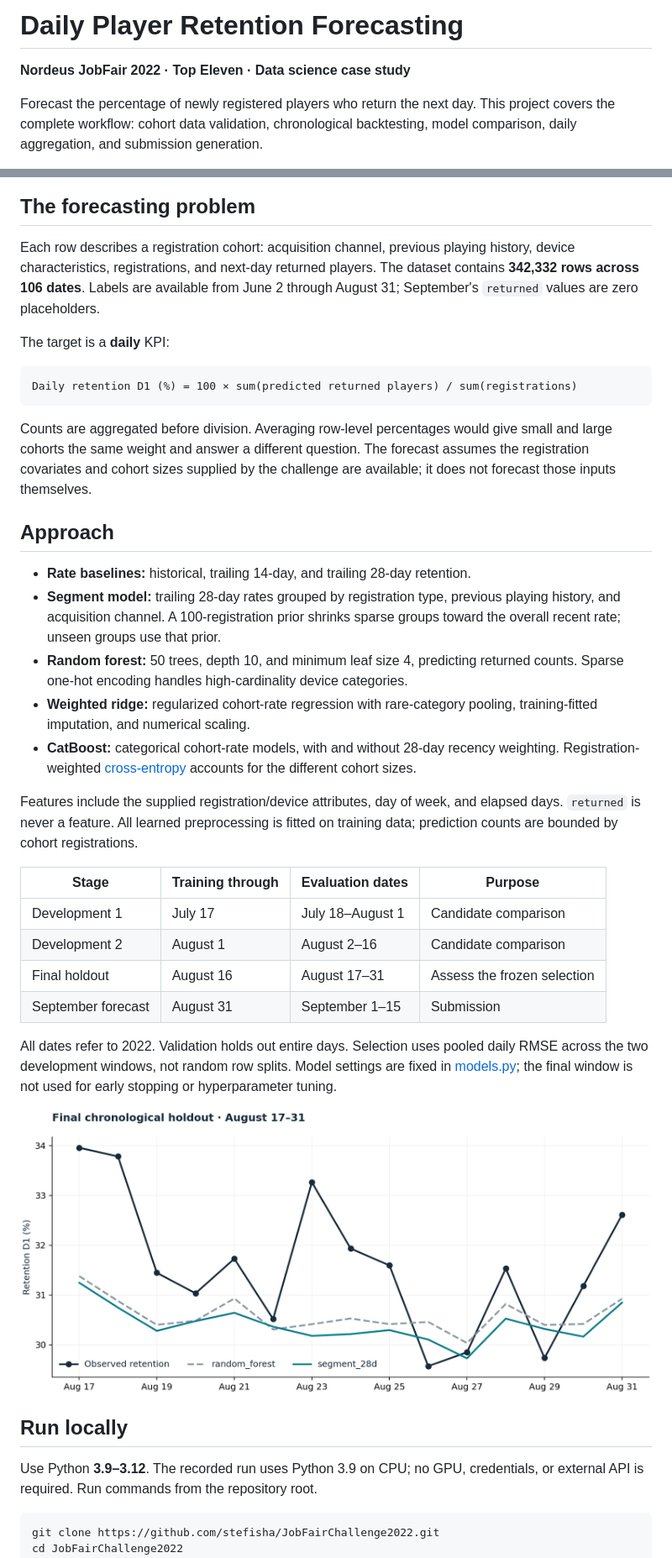
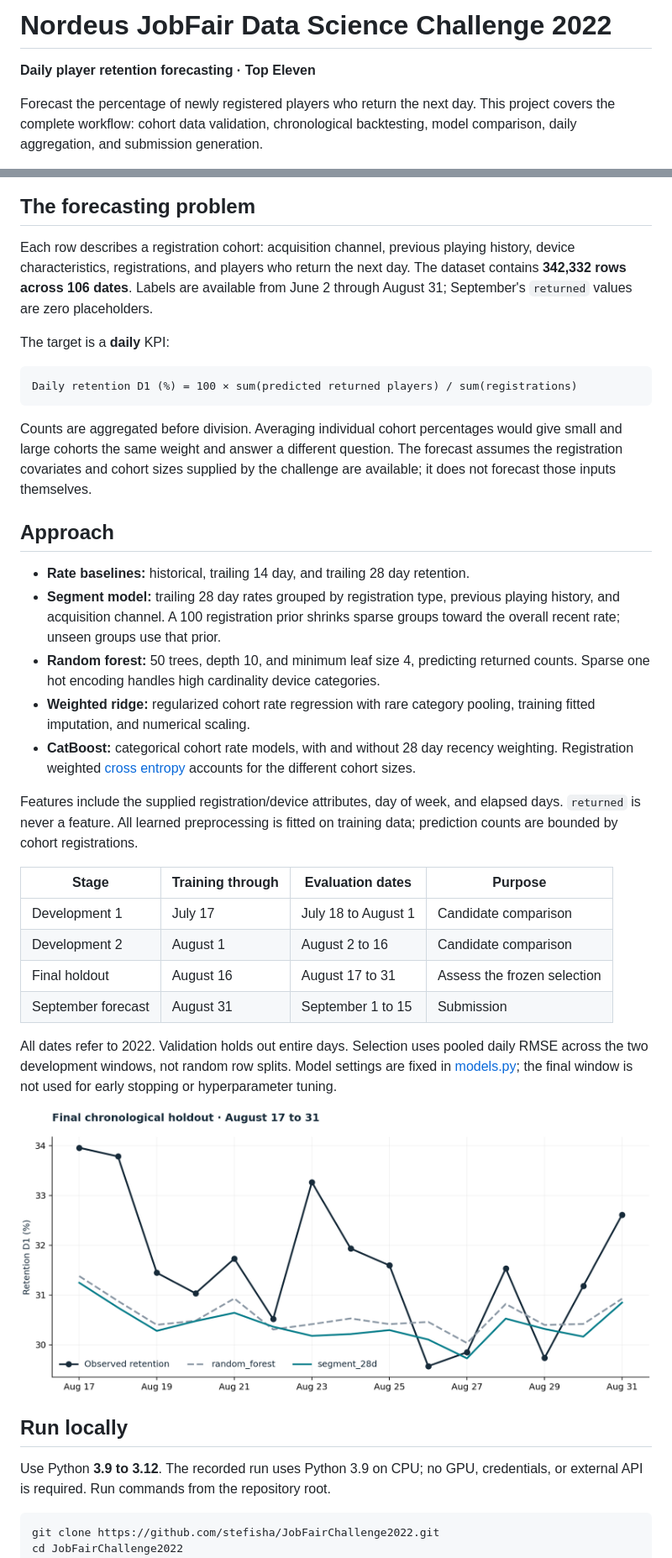
Before and after one commit to stefisha/JobFairChallenge2022, a Markdown page: README.md, 2 parts joined by grey strips. Shown at 84% size. Rendered like a GitHub page; pictures changed too: reports/figures/holdout_forecast.png.

Commit message:
Polish Nordeus challenge presentation and documentation

````diff
--- a/README.md
+++ b/README.md
@@ -1,6 +1,6 @@
-# Daily Player Retention Forecasting
+# Nordeus JobFair Data Science Challenge 2022
 
-**Nordeus JobFair 2022 · Top Eleven · Data science case study**
+**Daily player retention forecasting · Top Eleven**
 
 Forecast the percentage of newly registered players who return the next day.
 This project covers the complete workflow: cohort data validation, chronological
@@ -37,7 +37,7 @@ no official leaderboard score or September accuracy is claimed.
 ## The forecasting problem
 
 Each row describes a registration cohort: acquisition channel, previous playing
-history, device characteristics, registrations, and next-day returned players.
+history, device characteristics, registrations, and players who return the next day.
 The dataset contains **342,332 rows across 106 dates**. Labels are available from
 June 2 through August 31; September's `returned` values are zero placeholders.
 
@@ -47,23 +47,23 @@ The target is a **daily** KPI:
 Daily retention D1 (%) = 100 × sum(predicted returned players) / sum(registrations)
 ```
 
-Counts are aggregated before division. Averaging row-level percentages would
+Counts are aggregated before division. Averaging individual cohort percentages would
 give small and large cohorts the same weight and answer a different question.
 The forecast assumes the registration covariates and cohort sizes supplied by
 the challenge are available; it does not forecast those inputs themselves.
 
 ## Approach
 
-- **Rate baselines:** historical, trailing 14-day, and trailing 28-day retention.
-- **Segment model:** trailing 28-day rates grouped by registration type, previous
-  playing history, and acquisition channel. A 100-registration prior shrinks
+* **Rate baselines:** historical, trailing 14 day, and trailing 28 day retention.
+* **Segment model:** trailing 28 day rates grouped by registration type, previous
+  playing history, and acquisition channel. A 100 registration prior shrinks
   sparse groups toward the overall recent rate; unseen groups use that prior.
-- **Random forest:** 50 trees, depth 10, and minimum leaf size 4, predicting returned
-  counts. Sparse one-hot encoding handles high-cardinality device categories.
-- **Weighted ridge:** regularized cohort-rate regression with rare-category
-  pooling, training-fitted imputation, and numerical scaling.
-- **CatBoost:** categorical cohort-rate models, with and without 28-day recency
-  weighting. Registration-weighted [cross-entropy](https://catboost.ai/docs/en/concepts/loss-functions-classification)
+* **Random forest:** 50 trees, depth 10, and minimum leaf size 4, predicting returned
+  counts. Sparse one hot encoding handles high cardinality device categories.
+* **Weighted ridge:** regularized cohort rate regression with rare category
+  pooling, training fitted imputation, and numerical scaling.
+* **CatBoost:** categorical cohort rate models, with and without 28 day recency
+  weighting. Registration weighted [cross entropy](https://catboost.ai/docs/en/concepts/loss-functions-classification)
   accounts for the different cohort sizes.
 
 Features include the supplied registration/device attributes, day of week, and
@@ -72,10 +72,10 @@ on training data; prediction counts are bounded by cohort registrations.
 
 | Stage | Training through | Evaluation dates | Purpose |
 | --- | --- | --- | --- |
-| Development 1 | July 17 | July 18–August 1 | Candidate comparison |
-| Development 2 | August 1 | August 2–16 | Candidate comparison |
-| Final holdout | August 16 | August 17–31 | Assess the frozen selection |
-| September forecast | August 31 | September 1–15 | Submission |
+| Development 1 | July 17 | July 18 to August 1 | Candidate comparison |
+| Development 2 | August 1 | August 2 to 16 | Candidate comparison |
+| Final holdout | August 16 | August 17 to 31 | Assess the frozen selection |
+| September forecast | August 31 | September 1 to 15 | Submission |
 
 All dates refer to 2022. Validation holds out entire days. Selection uses pooled
 daily RMSE across the two development windows, not random row splits. Model
@@ -86,7 +86,7 @@ used for early stopping or hyperparameter tuning.
 
 ## Run locally
 
-Use Python **3.9–3.12**. The recorded run uses Python 3.9 on CPU; no GPU, credentials,
+Use Python **3.9 to 3.12**. The recorded run uses Python 3.9 on CPU; no GPU, credentials,
 or external API is required. Run commands from the repository root.
 
 ```sh
````
Also changed, not shown: other parts of README.md (+8 -8 lines), reports/RESULTS.md (+6 -6 lines), 3 other files.
